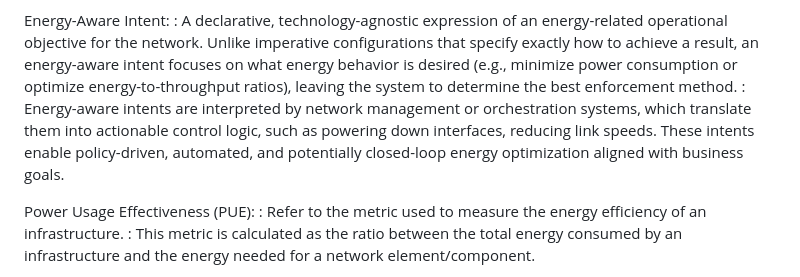
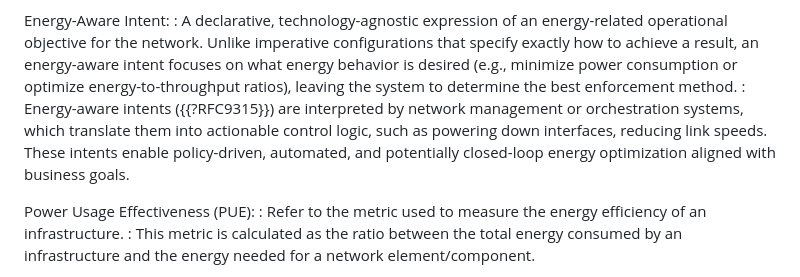
Before and after one commit to billwuqin/draft-bclp-green-terminology, a Markdown page: draft-bclp-green-terminology.md, the part around the change. Rendered like a GitHub page.

Commit message:
Update draft-bclp-green-terminology.md
Add RFC9315 as a reference.

```diff
--- a/draft-bclp-green-terminology.md
+++ b/draft-bclp-green-terminology.md
@@ -248,7 +248,7 @@ Energy Efficiency/Energy Efficiency Ratio (EER):
 
 Energy-Aware Intent:
 : A declarative, technology-agnostic expression of an energy-related operational objective for the network. Unlike imperative configurations that specify exactly how to achieve a result, an energy-aware intent focuses on what energy behavior is desired (e.g., minimize power consumption or optimize energy-to-throughput ratios), leaving the system to determine the best enforcement method.
-: Energy-aware intents are interpreted by network management or orchestration systems, which translate them into actionable control logic, such as powering down interfaces, reducing link speeds. These intents enable policy-driven, automated, and potentially closed-loop energy optimization aligned with business goals.
+: Energy-aware intents ({{?RFC9315}}) are interpreted by network management or orchestration systems, which translate them into actionable control logic, such as powering down interfaces, reducing link speeds. These intents enable policy-driven, automated, and potentially closed-loop energy optimization aligned with business goals.
 
 Power Usage Effectiveness (PUE):
 : Refer to the metric used to measure the energy efficiency of an infrastructure.
```
